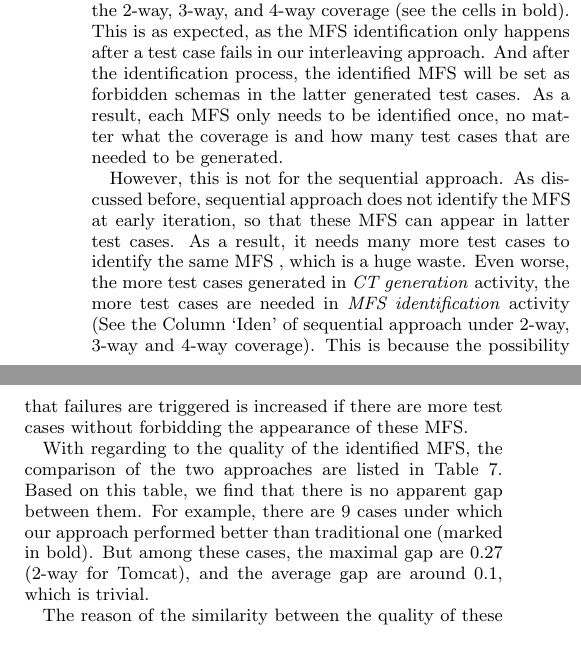
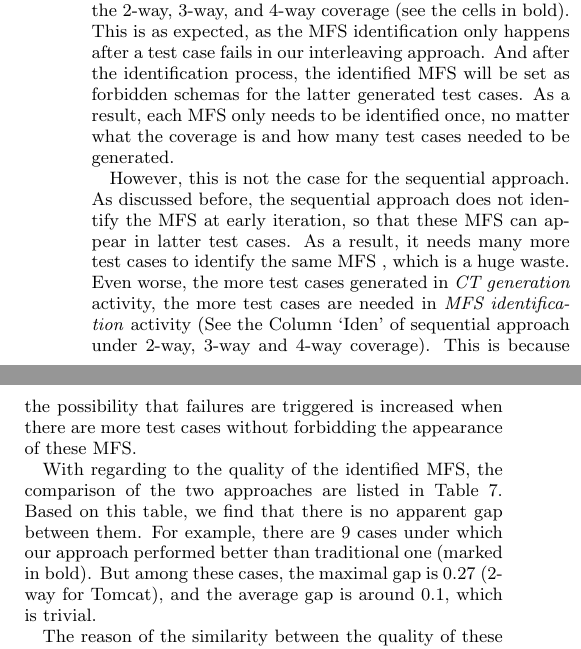
Before and after one commit to niuxintao/error-driven-array, a LaTeX paper (ErrorLocatingDrivenArray.tex): two parts of the columns of page 8 of 11, joined at a grey line, cut so that both start at the same text. Compiled offline with pdfLaTeX.

Commit message:
17.09.1.22

```diff
--- a/ErrorLocatingDrivenArray.tex
+++ b/ErrorLocatingDrivenArray.tex
@@ -676,9 +676,9 @@ One observation from this table is that the total number of test cases generated
 
 This gap of total number of test cases is mainly due to the difference of the number of test cases generated in \emph{MFS identification} activity. In fact, their results in the \emph{CT generation} are almost the same. Even for $4-way$ coverage criteria which may needs thousands test cases, the gap between them are no more than 10.
 
-For \emph{MFS identification} activity, the interleaving approach only consumed a relatively small amount of test cases when comparing to the sequential approach. What's more, interleaving approach obtained almost the same results under the 2-way, 3-way, and 4-way coverage (see the cells in bold). This is as expected, as the MFS identification only happens after a test case fails in our interleaving approach. And after the identification process, the identified MFS will be set as forbidden schemas in the latter generated test cases. As a result, each MFS only needs to be identified once, no matter what the coverage is and how many test cases that are needed to be generated.
+For \emph{MFS identification} activity, the interleaving approach only consumed a relatively small amount of test cases when comparing to the sequential approach. What's more, the interleaving approach obtained almost the same results under the 2-way, 3-way, and 4-way coverage (see the cells in bold). This is as expected, as the MFS identification only happens after a test case fails in our interleaving approach. And after the identification process, the identified MFS will be set as forbidden schemas for the latter generated test cases. As a result, each MFS only needs to be identified once, no matter what the coverage is and how many test cases needed to be generated.
 
-However, this is not for the sequential approach. As discussed before, sequential approach does not identify the MFS at early iteration, so that these MFS can appear in latter test cases. As a result, it needs many more test cases to identify the same MFS , which is a huge waste. Even worse, the more test cases generated in \emph{CT generation} activity, the more test cases are needed in \emph{MFS identification} activity (See the Column `Iden' of sequential approach under 2-way, 3-way and 4-way coverage).  This is because the possibility that failures are triggered is increased if there are more test cases without forbidding the appearance of these MFS.
+However, this is not the case for the sequential approach. As discussed before, the sequential approach does not identify the MFS at early iteration, so that these MFS can appear in latter test cases. As a result, it needs many more test cases to identify the same MFS , which is a huge waste. Even worse, the more test cases generated in \emph{CT generation} activity, the more test cases are needed in \emph{MFS identification} activity (See the Column `Iden' of sequential approach under 2-way, 3-way and 4-way coverage).  This is because the possibility that failures are triggered is increased when there are more test cases without forbidding the appearance of these MFS.
 
 
 %And this is why that when the coverage critier increases, the number . This is because the test cases generated in CT generation increased, and the possibility they trigger fault increase, which result in more test cases in the identification activity.
@@ -711,7 +711,7 @@ Tcas                      & ict                     & 109.03   & \textbf{0}
 % Please add the following required packages to your document preamble:
 % \usepackage{multirow}
 
-With regarding to the quality of the identified MFS, the comparison of the two approaches are listed in Table \ref{cm_elda_fglt}. Based on this table, we find that there is no apparent gap between them. For example, there are 9 cases under which our approach performed better than traditional one (marked in bold). But among these cases, the maximal gap are  0.27 (2-way for Tomcat), and the average gap are around 0.1, which is trivial.
+With regarding to the quality of the identified MFS, the comparison of the two approaches are listed in Table \ref{cm_elda_fglt}. Based on this table, we find that there is no apparent gap between them. For example, there are 9 cases under which our approach performed better than traditional one (marked in bold). But among these cases, the maximal gap is  0.27 (2-way for Tomcat), and the average gap is around 0.1, which is trivial.
 % In each of them, the overall test cases (size), precision, recall, and f-measure are listed.
 
 \begin{table*}[htbp]
```
Also changed, not shown: ErrorLocatingDrivenArray.pdf, ErrorLocatingDrivenArray.tex (10 more changed lines), 3 other files.
